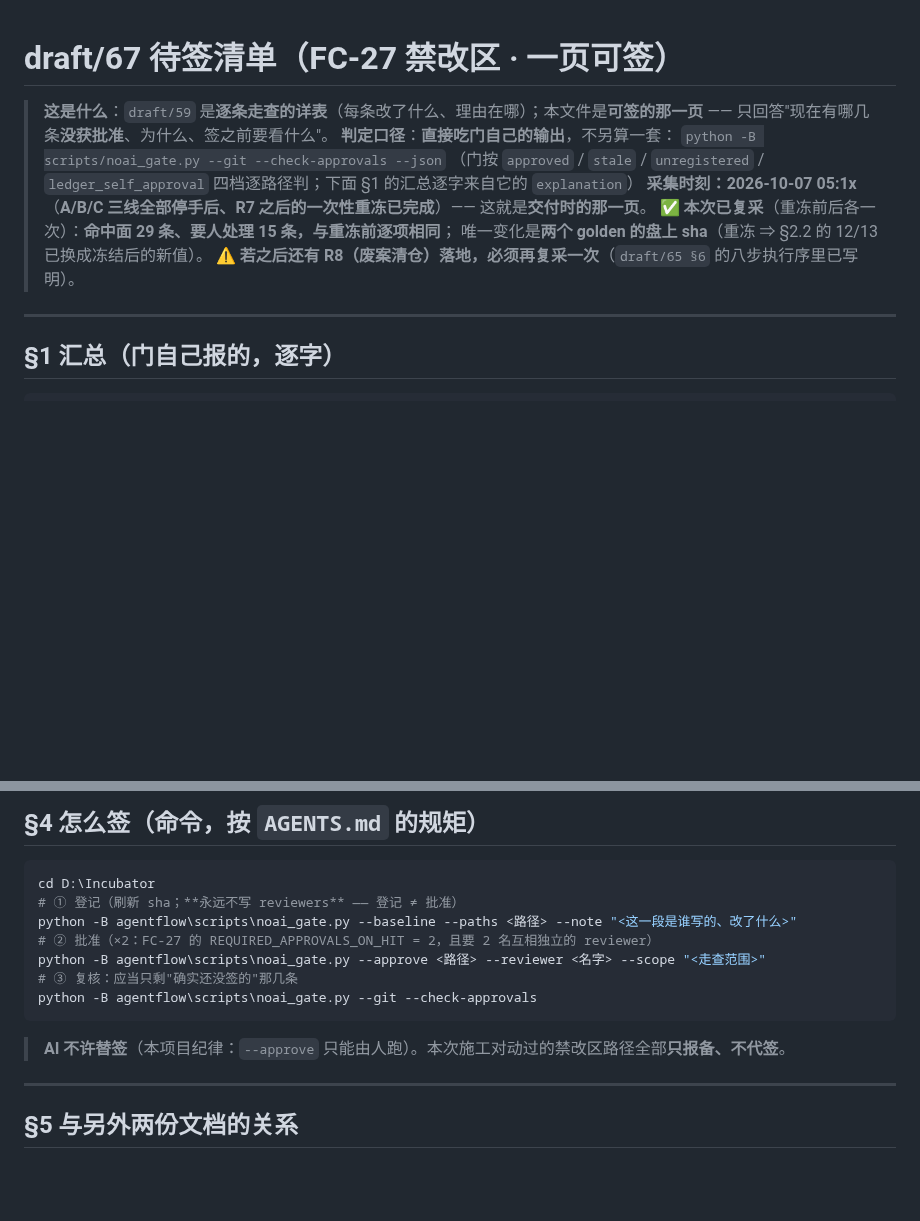
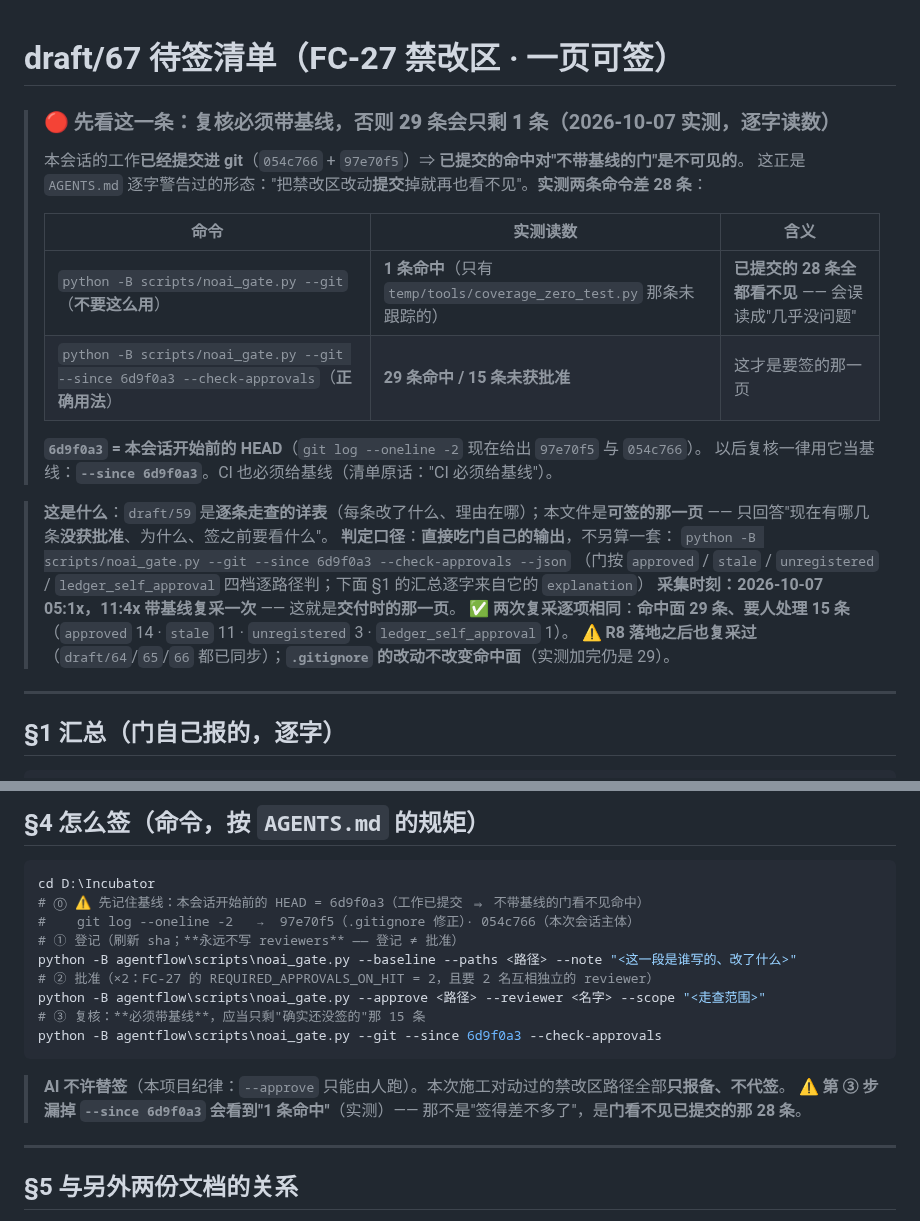
Before and after one commit to yujake/Incubator, a Markdown page: draft/67-待签清单（FC-27 一页可签）.md, 2 parts joined by grey strips. Drawn GitHub-style; blank space fills up the shorter version.

````diff
--- a/draft/67-待签清单（FC-27 一页可签）.md
+++ b/draft/67-待签清单（FC-27 一页可签）.md
@@ -1,14 +1,26 @@
 # draft/67 待签清单（FC-27 禁改区 · 一页可签）
+
+> ### 🔴 **先看这一条：复核必须带基线，否则 29 条会只剩 1 条**（2026-10-07 实测，逐字读数）
+>
+> 本会话的工作**已经提交进 git**（`054c766` + `97e70f5`）⇒ **已提交的命中对"不带基线的门"是不可见的**。
+> 这正是 `AGENTS.md` 逐字警告过的形态："把禁改区改动**提交**掉就再也看不见"。**实测两条命令差 28 条**：
+>
+> | 命令 | 实测读数 | 含义 |
+> |---|---|---|
+> | `python -B scripts/noai_gate.py --git`（**不要这么用**） | **1 条命中**（只有 `temp/tools/coverage_zero_test.py` 那条未跟踪的） | **已提交的 28 条全都看不见** —— 会误读成"几乎没问题" |
+> | `python -B scripts/noai_gate.py --git --since 6d9f0a3 --check-approvals`（**正确用法**） | **29 条命中 / 15 条未获批准** | 这才是要签的那一页 |
+>
+> **`6d9f0a3` = 本会话开始前的 HEAD**（`git log --oneline -2` 现在给出 `97e70f5` 与 `054c766`）。
+> 以后复核一律用它当基线：**`--since 6d9f0a3`**。CI 也必须给基线（清单原话："CI 必须给基线"）。
 
 > **这是什么**：`draft/59` 是**逐条走查的详表**（每条改了什么、理由在哪）；本文件是**可签的那一页** ——
 > 只回答"现在有哪几条**没获批准**、为什么、签之前要看什么"。
 > **判定口径**：**直接吃门自己的输出**，不另算一套：
-> `python -B scripts/noai_gate.py --git --check-approvals --json`
+> `python -B scripts/noai_gate.py --git --since 6d9f0a3 --check-approvals --json`
 > （门按 `approved` / `stale` / `unregistered` / `ledger_self_approval` 四档逐路径判；下面 §1 的汇总逐字来自它的 `explanation`）
-> **采集时刻：2026-10-07 05:1x**（**A/B/C 三线全部停手后、R7 之后的一次性重冻已完成**）—— 这就是**交付时的那一页**。
-> ✅ **本次已复采**（重冻前后各一次）：**命中面 29 条、要人处理 15 条，与重冻前逐项相同**；
-> 唯一变化是**两个 golden 的盘上 sha**（重冻 ⇒ §2.2 的 12/13 已换成冻结后的新值）。
-> ⚠️ **若之后还有 R8（废案清仓）落地，必须再复采一次**（`draft/65 §6` 的八步执行序里已写明）。
+> **采集时刻：2026-10-07 05:1x，11:4x 带基线复采一次** —— 这就是**交付时的那一页**。
+> ✅ **两次复采逐项相同**：**命中面 29 条、要人处理 15 条**（`approved` 14 · `stale` 11 · `unregistered` 3 · `ledger_self_approval` 1）。
+> ⚠️ **R8 落地之后也复采过**（`draft/64`/`65`/`66` 都已同步）；**`.gitignore` 的改动不改变命中面**（实测加完仍是 29）。
 
 ---
 
@@ -82,14 +94,17 @@ requires_human：命中 29 条禁改区路径，其中 15 条未获批准
 
 ```powershell
 cd D:\Incubator
+# ⓪ ⚠️ 先记住基线：本会话开始前的 HEAD = 6d9f0a3（工作已提交 ⇒ 不带基线的门看不见命中）
+#    git log --oneline -2   →  97e70f5（.gitignore 修正）· 054c766（本次会话主体）
 # ① 登记（刷新 sha；**永远不写 reviewers** —— 登记 ≠ 批准）
 python -B agentflow\scripts\noai_gate.py --baseline --paths <路径> --note "<这一段是谁写的、改了什么>"
 # ② 批准（×2：FC-27 的 REQUIRED_APPROVALS_ON_HIT = 2，且要 2 名互相独立的 reviewer）
 python -B agentflow\scripts\noai_gate.py --approve <路径> --reviewer <名字> --scope "<走查范围>"
-# ③ 复核：应当只剩"确实还没签的"那几条
-python -B agentflow\scripts\noai_gate.py --git --check-approvals
+# ③ 复核：**必须带基线**，应当只剩"确实还没签的"那 15 条
+python -B agentflow\scripts\noai_gate.py --git --since 6d9f0a3 --check-approvals
 ```
 > **AI 不许替签**（本项目纪律：`--approve` 只能由人跑）。本次施工对动过的禁改区路径全部**只报备、不代签**。
+> ⚠️ **第 ③ 步漏掉 `--since 6d9f0a3` 会看到"1 条命中"**（实测）—— 那不是"签得差不多了"，是**门看不见已提交的那 28 条**。
 
 ---
 
````
Also changed, not shown: draft/69-收盘状态与交付说明.md (+30 -30 lines).
